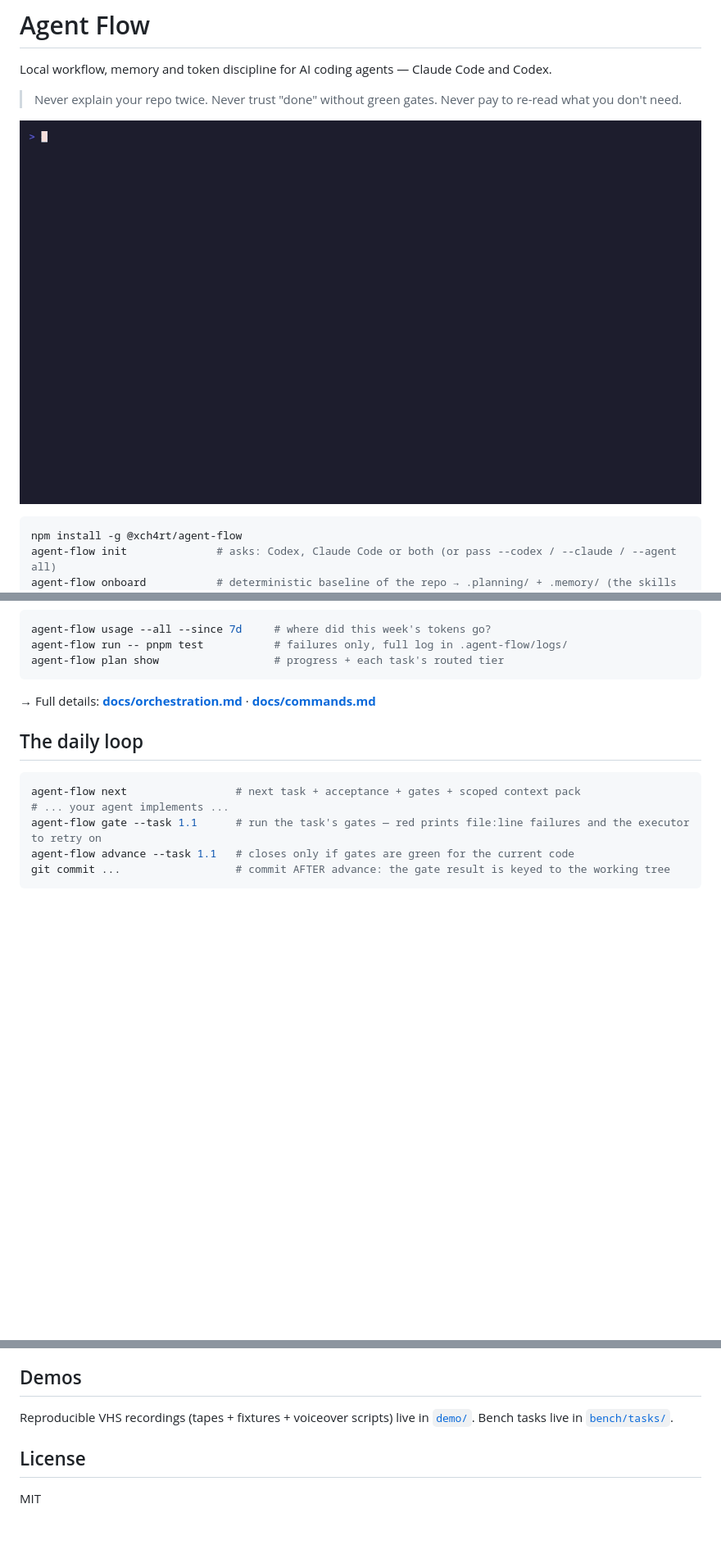
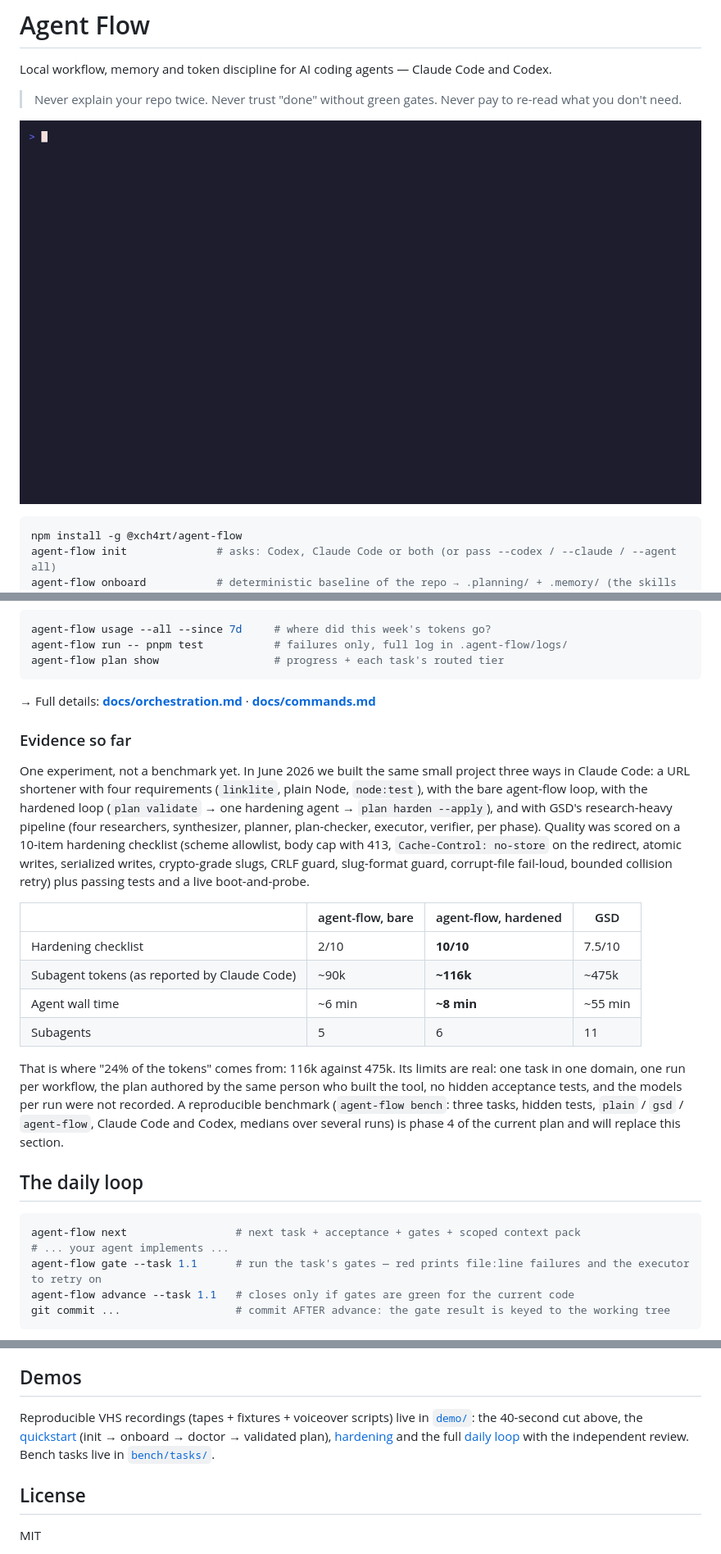
Before and after one commit to Xch4rt/agent-flow, a Markdown page: README.md, 3 parts joined by grey strips. Shown at 82% size. Rendered like a GitHub page; pictures changed too: demo/out/hero.gif (added); blank space fills up the shorter version.

````diff
--- a/README.md
+++ b/README.md
@@ -4,7 +4,7 @@ Local workflow, memory and token discipline for AI coding agents — Claude Code
 
 > Never explain your repo twice. Never trust "done" without green gates. Never pay to re-read what you don't need.
 
-![agent-flow quickstart](demo/out/quickstart.gif)
+![one task, a gate that fails for real, the fix, the close](demo/out/hero.gif)
 
 ```sh
 npm install -g @xch4rt/agent-flow
@@ -53,6 +53,19 @@ agent-flow plan show                  # progress + each task's routed tier
 ```
 
 → Full details: **[docs/orchestration.md](docs/orchestration.md)** · **[docs/commands.md](docs/commands.md)**
+
+### Evidence so far
+
+One experiment, not a benchmark yet. In June 2026 we built the same small project three ways in Claude Code: a URL shortener with four requirements (`linklite`, plain Node, `node:test`), with the bare agent-flow loop, with the hardened loop (`plan validate` → one hardening agent → `plan harden --apply`), and with GSD's research-heavy pipeline (four researchers, synthesizer, planner, plan-checker, executor, verifier, per phase). Quality was scored on a 10-item hardening checklist (scheme allowlist, body cap with 413, `Cache-Control: no-store` on the redirect, atomic writes, serialized writes, crypto-grade slugs, CRLF guard, slug-format guard, corrupt-file fail-loud, bounded collision retry) plus passing tests and a live boot-and-probe.
+
+| | agent-flow, bare | agent-flow, hardened | GSD |
+| --- | --- | --- | --- |
+| Hardening checklist | 2/10 | **10/10** | 7.5/10 |
+| Subagent tokens (as reported by Claude Code) | ~90k | **~116k** | ~475k |
+| Agent wall time | ~6 min | **~8 min** | ~55 min |
+| Subagents | 5 | 6 | 11 |
+
+That is where "24% of the tokens" comes from: 116k against 475k. Its limits are real: one task in one domain, one run per workflow, the plan authored by the same person who built the tool, no hidden acceptance tests, and the models per run were not recorded. A reproducible benchmark (`agent-flow bench`: three tasks, hidden tests, `plain` / `gsd` / `agent-flow`, Claude Code and Codex, medians over several runs) is phase 4 of the current plan and will replace this section.
 
 ## The daily loop
 
@@ -132,7 +145,7 @@ Known limits: no semantic search (deterministic scoring only) · monorepos not d
 
 ## Demos
 
-Reproducible VHS recordings (tapes + fixtures + voiceover scripts) live in [`demo/`](demo/). Bench tasks live in [`bench/tasks/`](bench/tasks/).
+Reproducible VHS recordings (tapes + fixtures + voiceover scripts) live in [`demo/`](demo/): the 40-second cut above, the [quickstart](demo/out/quickstart.gif) (init → onboard → doctor → validated plan), [hardening](demo/out/harden.gif) and the full [daily loop](demo/out/daily-loop.gif) with the independent review. Bench tasks live in [`bench/tasks/`](bench/tasks/).
 
 ## License
 
````
Also changed, not shown: other parts of README.md (+1 -1 lines), demo/README.md (+8 -3 lines), docs/orchestration.md (+22 -1 lines), 3 other files.
